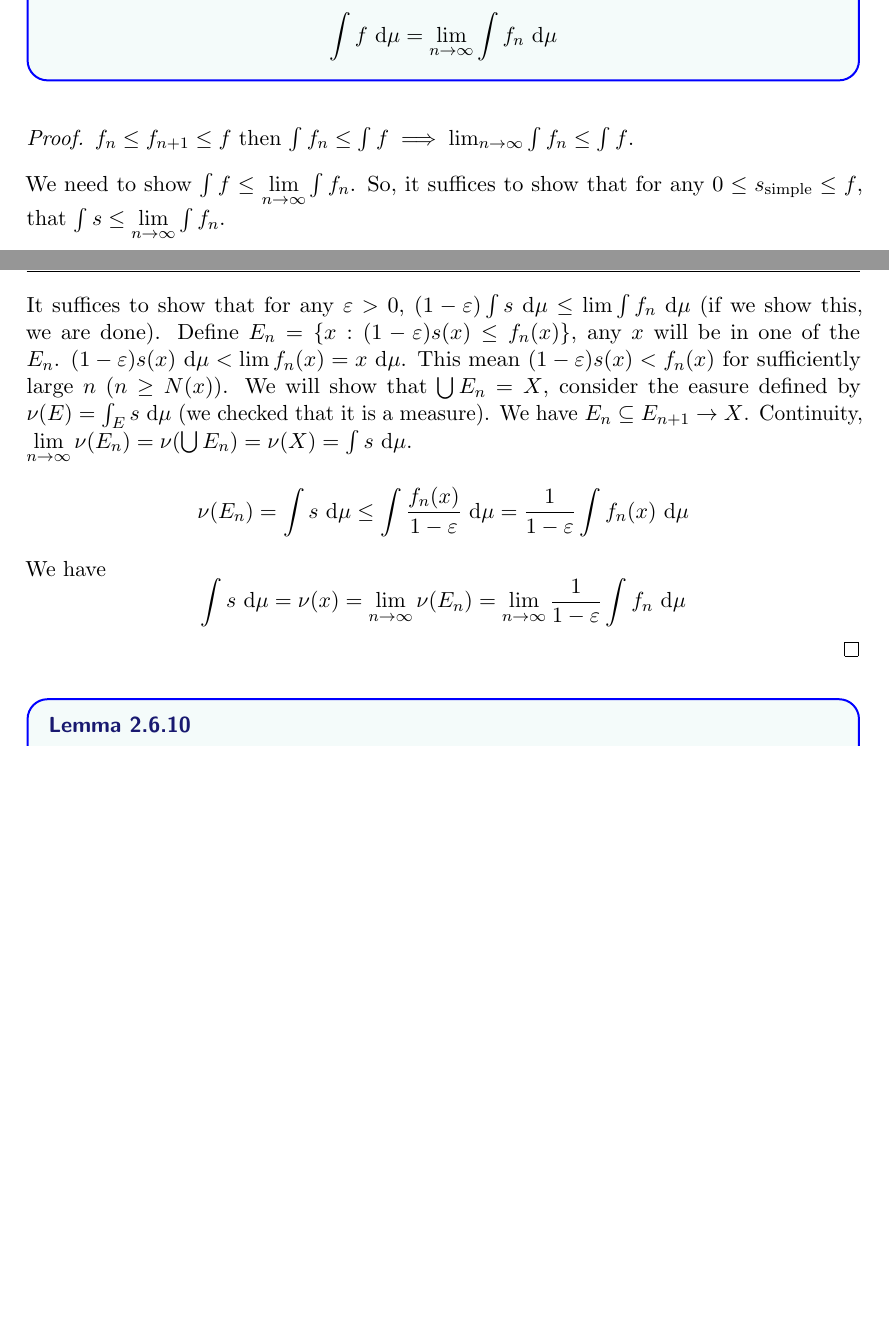
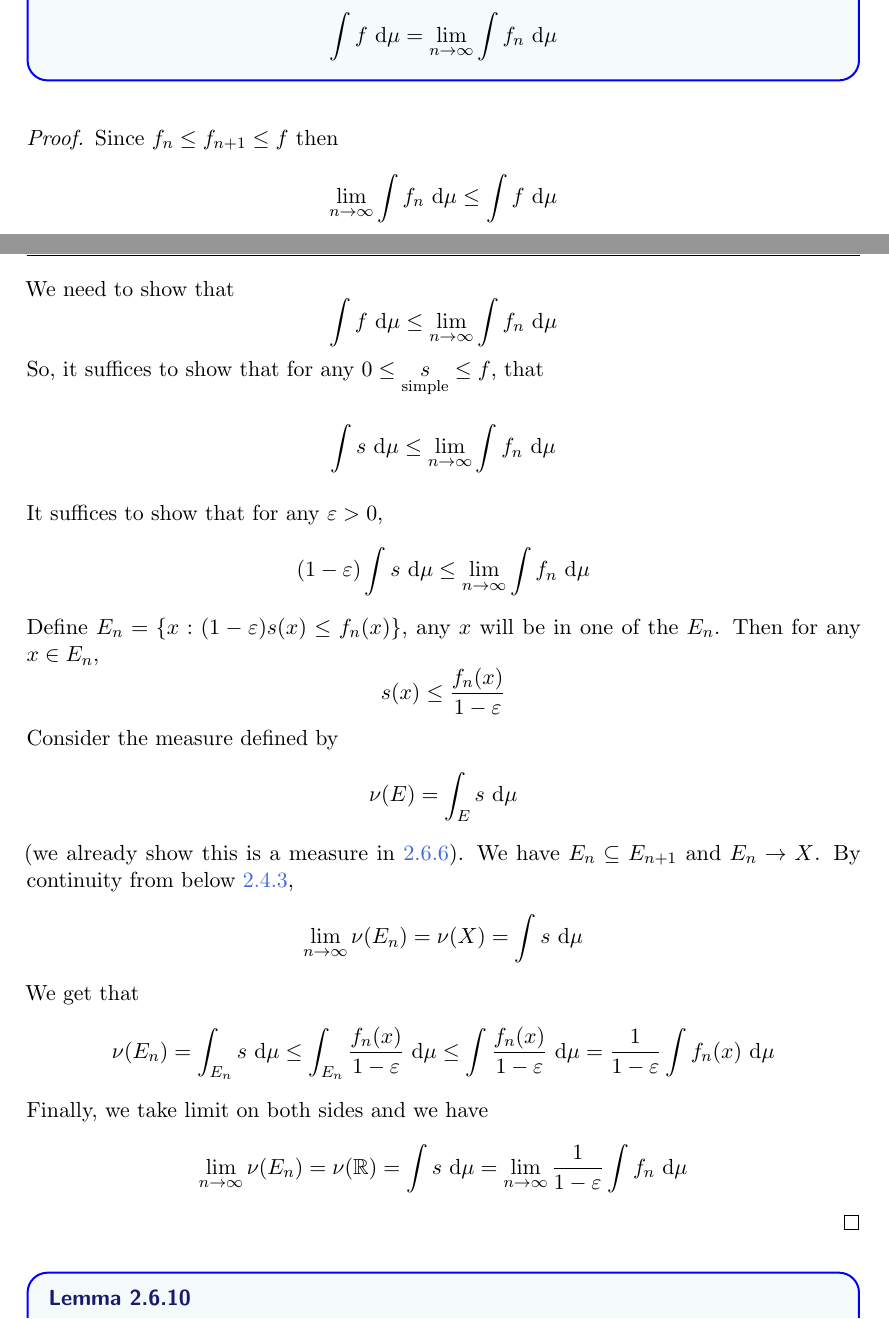
Before and after one commit to pongsaphol/MATH-629, a LaTeX document (main.tex, which reads Notes/02.tex): two parts of pages 23 and 24 of 25 before the commit and two parts of pages 23 and 24 of 26 after it, joined at a grey line, cut so that both start at the same text, the shorter picture padded with empty space. The pictures show the PDF file main.pdf that the author committed with the source.

Commit message:
rewrite MCT

```diff
--- a/Notes/02.tex
+++ b/Notes/02.tex
@@ -622,20 +622,33 @@ We first define the integral for simple function (in analogy to the definition o
 \end{theorem}
 
 \begin{proof}
-  $f_n \le f_{n+1} \le f$ then $\int f_n \le \int f \implies \lim_{n\to\infty} \int f_n \le \int f$.
 
-  We need to show $\int f \le \lim\limits_{n\to\infty} \int f_n$.
-  So, it suffices to show that for any $0 \le s_\text{simple} \le f$, that
-  $\int s \le \lim\limits_{n\to\infty} \int f_n$.
+  Since $f_n \le f_{n+1} \le f$ then
+  \begin{align*}
+    \lim_{n\to\infty}\int f_n\ \mathrm{d}\mu \le \int f\ \mathrm{d}\mu
+  \end{align*}
+  % $\int f_n \le \int f \implies \lim_{n\to\infty} \int f_n \le \int f$.
 
-  It suffices to show that for any $\eps > 0$, $(1-\eps)\int s\ \mathrm{d}\mu \le \lim \int f_n\ \mathrm{d}\mu$ (if we show this, we are done).
+  We need to show that $$\int f \ \mathrm{d}\mu\le \lim\limits_{n\to\infty} \int f_n\ \mathrm{d}\mu$$
+  So, it suffices to show that for any $0 \le \underset{\text{simple}}s \le f$, that
+
+  $$\int s\ \mathrm{d}\mu \le \lim\limits_{n\to\infty} \int f_n\ \mathrm{d}\mu$$
+
+  It suffices to show that for any $\eps > 0$,
+  $$(1-\eps)\int s\ \mathrm{d}\mu \le \lim_{n\to\infty} \int f_n\ \mathrm{d}\mu$$
   Define $E_n = \{x : (1 - \eps)s(x) \le f_n(x)\}$, any $x$ will be in one of the $E_n$.
-  $(1-\eps) s(x)\ \mathrm{d}\mu< \lim f_n(x) = x\ \mathrm{d}\mu$. This mean $(1-\eps)s(x) < f_n(x)$ for sufficiently large $n$ ($n \ge N(x)$).
-  We will show that $\bigcup E_n = X$, consider the easure defined by $\nu(E) = \int_E s\ \mathrm{d}\mu$ (we checked that it is a measure).
-  We have $E_n \subseteq E_{n+1} \to X$. Continuity, $\lim\limits_{n\to\infty}\nu(E_n) = \nu(\bigcup E_n)= \nu(X) = \int s\ \mathrm{d}\mu$.
-  $$\nu(E_n) = \int s\ \mathrm{d}\mu \le \int \frac{f_n(x)}{1-\eps}\ \mathrm{d}\mu = \frac1{1-\eps}\int f_n(x)\ \mathrm{d}\mu$$
-  We have
-  $$\int s\ \mathrm{d}\mu = \nu(x) = \lim_{n\to\infty}\nu(E_n) = \lim_{n\to\infty} \frac1{1-\eps} \int f_n\ \mathrm{d}\mu$$
+  Then for any $x \in E_n$,
+  $$s(x) \le \frac{f_n(x)}{1-\eps}$$
+  % $$(1-\eps) s(x)< \lim_{n \to \infty} f_n(x) = f(x)$$
+  % This mean $(1-\eps)s(x) < f_n(x)$ for sufficiently large $n$ ($n \ge N(x)$).
+  % We will show that $$\bigcup_{n=1}^\infty E_n = X$$
+  Consider the measure defined by $$\nu(E) = \int_E s\ \mathrm{d}\mu$$ (we already show this is a measure in \ref{lem:measure-from-set}).
+  We have $E_n \subseteq E_{n+1}$ and $E_n \to X$. By continuity from below~\ref{lem:continuity-from-below},
+  $$\lim\limits_{n\to\infty}\nu(E_n) = \nu(X) = \int s\ \mathrm{d}\mu$$
+  We get that
+  $$\nu(E_n) = \int_{E_n} s\ \mathrm{d}\mu \le \int_{E_n} \frac{f_n(x)}{1-\eps}\ \mathrm{d}\mu \leq \int\frac{f_n(x)}{1-\eps}\ \mathrm{d}\mu = \frac1{1-\eps}\int f_n(x)\ \mathrm{d}\mu$$
+  Finally, we take limit on both sides and we have
+  $$\lim_{n\to\infty}\nu(E_n) = \nu(\RR) = \int s\ \mathrm{d}\mu = \lim_{n\to\infty} \frac1{1-\eps} \int f_n\ \mathrm{d}\mu$$
 \end{proof}
 
 \begin{lemma}
```
Also changed, not shown: main.pdf, Notes/02.tex (4 more changed lines).
